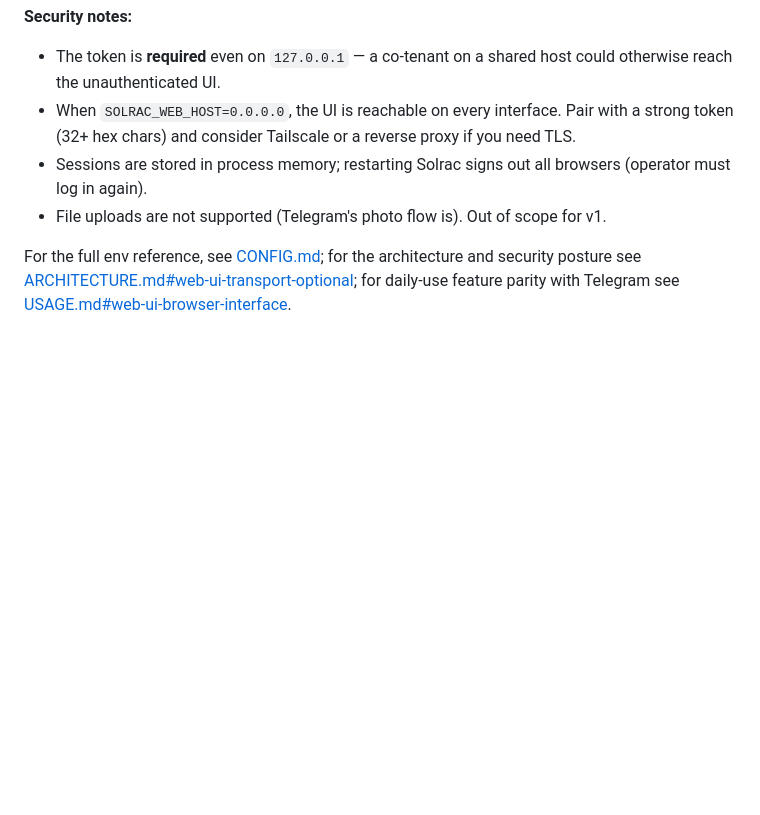
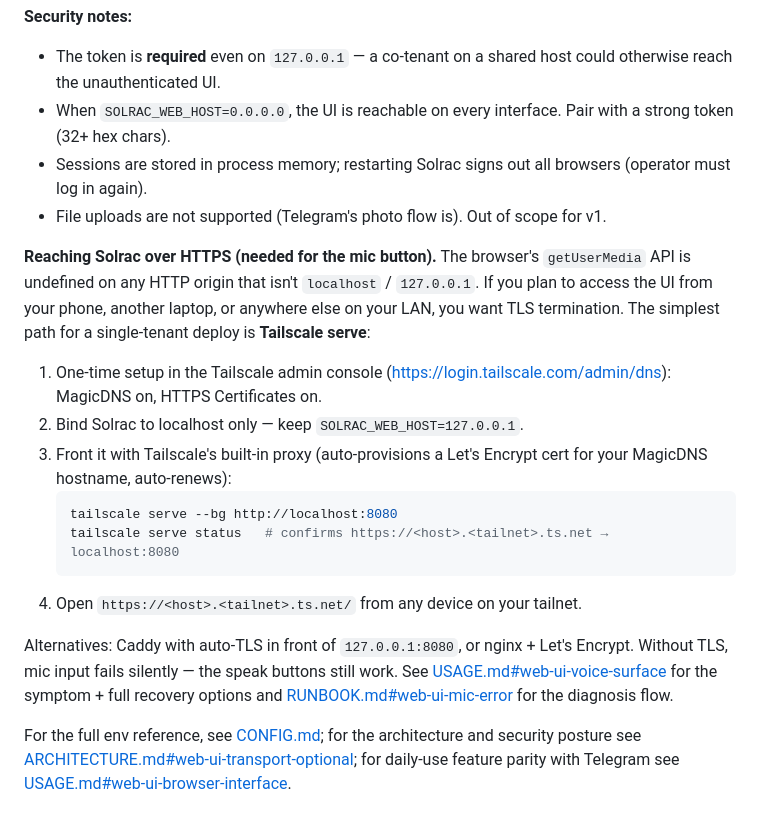
Before and after one commit to cjus/solrac, a Markdown page: docs/SETUP.md, the part around the change. Rendered like a GitHub page; blank space fills up the shorter version.

````diff
--- a/docs/SETUP.md
+++ b/docs/SETUP.md
@@ -311,9 +311,22 @@ Solrac can run a second `Bun.serve` instance that hosts a minimal vanilla-JS cha
 
 **Security notes:**
 - The token is **required** even on `127.0.0.1` — a co-tenant on a shared host could otherwise reach the unauthenticated UI.
-- When `SOLRAC_WEB_HOST=0.0.0.0`, the UI is reachable on every interface. Pair with a strong token (32+ hex chars) and consider Tailscale or a reverse proxy if you need TLS.
+- When `SOLRAC_WEB_HOST=0.0.0.0`, the UI is reachable on every interface. Pair with a strong token (32+ hex chars).
 - Sessions are stored in process memory; restarting Solrac signs out all browsers (operator must log in again).
 - File uploads are not supported (Telegram's photo flow is). Out of scope for v1.
+
+**Reaching Solrac over HTTPS (needed for the mic button).** The browser's `getUserMedia` API is undefined on any HTTP origin that isn't `localhost` / `127.0.0.1`. If you plan to access the UI from your phone, another laptop, or anywhere else on your LAN, you want TLS termination. The simplest path for a single-tenant deploy is **Tailscale serve**:
+
+1. One-time setup in the Tailscale admin console (https://login.tailscale.com/admin/dns): MagicDNS on, HTTPS Certificates on.
+2. Bind Solrac to localhost only — keep `SOLRAC_WEB_HOST=127.0.0.1`.
+3. Front it with Tailscale's built-in proxy (auto-provisions a Let's Encrypt cert for your MagicDNS hostname, auto-renews):
+   ```sh
+   tailscale serve --bg http://localhost:8080
+   tailscale serve status   # confirms https://<host>.<tailnet>.ts.net → localhost:8080
+   ```
+4. Open `https://<host>.<tailnet>.ts.net/` from any device on your tailnet.
+
+Alternatives: Caddy with auto-TLS in front of `127.0.0.1:8080`, or nginx + Let's Encrypt. Without TLS, mic input fails silently — the speak buttons still work. See [USAGE.md#web-ui-voice-surface](./USAGE.md#web-ui-voice-surface) for the symptom + full recovery options and [RUNBOOK.md#web-ui-mic-error](./RUNBOOK.md#web-ui-mic-error) for the diagnosis flow.
 
 For the full env reference, see [CONFIG.md](./CONFIG.md#variables); for the architecture and security posture see [ARCHITECTURE.md#web-ui-transport-optional](./ARCHITECTURE.md#web-ui-transport-optional); for daily-use feature parity with Telegram see [USAGE.md#web-ui-browser-interface](./USAGE.md#web-ui-browser-interface).
 
````
Also changed, not shown: docs/USAGE.md (+22 -0 lines).
